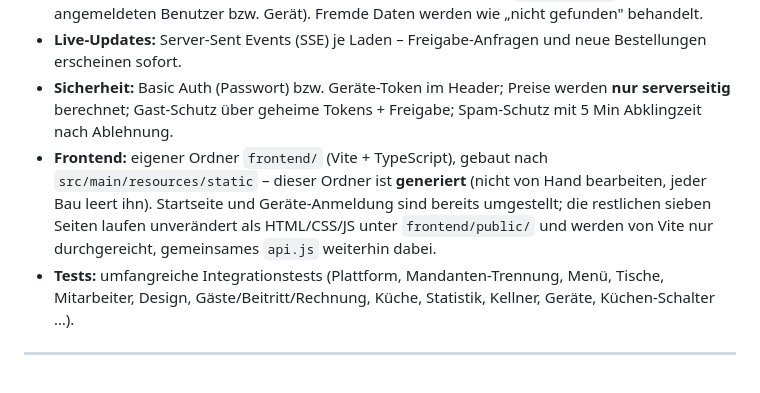
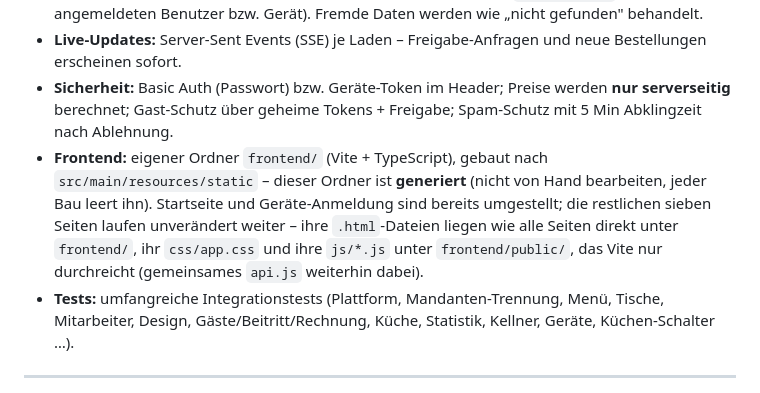
Before and after one commit to TerraByte19/orderxpress, a Markdown page: UEBERBLICK.md, the part around the change. Rendered like a GitHub page.

```diff
--- a/UEBERBLICK.md
+++ b/UEBERBLICK.md
@@ -120,7 +120,7 @@ Das System ist eine **Plattform mit mehreren Läden** (Multi-Store): Jeder Laden
 - **Multi-Store:** Jede Abfrage ist auf den eigenen Laden beschränkt (`restaurantId` aus dem angemeldeten Benutzer bzw. Gerät). Fremde Daten werden wie „nicht gefunden" behandelt.
 - **Live-Updates:** Server-Sent Events (SSE) je Laden – Freigabe-Anfragen und neue Bestellungen erscheinen sofort.
 - **Sicherheit:** Basic Auth (Passwort) bzw. Geräte-Token im Header; Preise werden **nur serverseitig** berechnet; Gast-Schutz über geheime Tokens + Freigabe; Spam-Schutz mit 5 Min Abklingzeit nach Ablehnung.
-- **Frontend:** eigener Ordner `frontend/` (Vite + TypeScript), gebaut nach `src/main/resources/static` – dieser Ordner ist **generiert** (nicht von Hand bearbeiten, jeder Bau leert ihn). Startseite und Geräte-Anmeldung sind bereits umgestellt; die restlichen sieben Seiten laufen unverändert als HTML/CSS/JS unter `frontend/public/` und werden von Vite nur durchgereicht, gemeinsames `api.js` weiterhin dabei.
+- **Frontend:** eigener Ordner `frontend/` (Vite + TypeScript), gebaut nach `src/main/resources/static` – dieser Ordner ist **generiert** (nicht von Hand bearbeiten, jeder Bau leert ihn). Startseite und Geräte-Anmeldung sind bereits umgestellt; die restlichen sieben Seiten laufen unverändert weiter – ihre `.html`-Dateien liegen wie alle Seiten direkt unter `frontend/`, ihr `css/app.css` und ihre `js/*.js` unter `frontend/public/`, das Vite nur durchreicht (gemeinsames `api.js` weiterhin dabei).
 - **Tests:** umfangreiche Integrationstests (Plattform, Mandanten-Trennung, Menü, Tische, Mitarbeiter, Design, Gäste/Beitritt/Rechnung, Küche, Statistik, Kellner, Geräte, Küchen-Schalter …).
 
 ---
```
Also changed, not shown: CLAUDE.md (+2 -2 lines).
